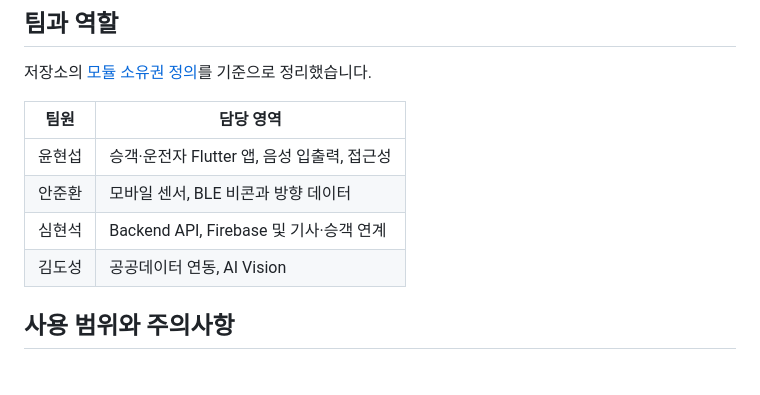
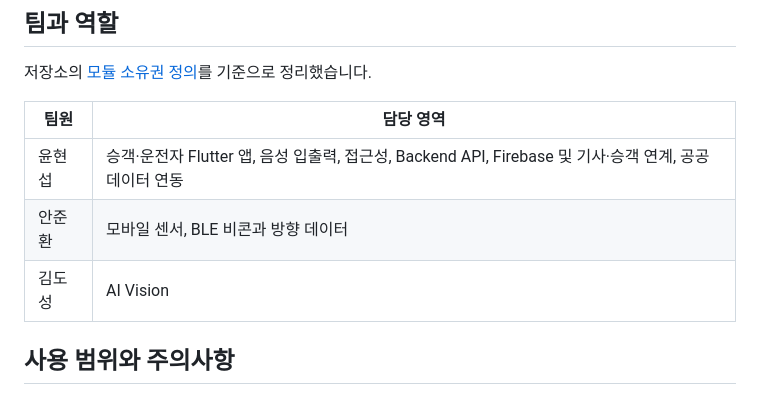
Before and after one commit to Yoonhsub/Integrated-Safety-Assurance-System-using-Spatial-Audio-and-AI, a Markdown page: README.md, the part around the change. Rendered like a GitHub page.

Commit message:
docs: update team responsibilities in README

```diff
--- a/README.md
+++ b/README.md
@@ -143,10 +143,9 @@ python scripts/prepare_passenger_android.py --settings <normal-android.json> --f
 
 | 팀원 | 담당 영역 |
 | --- | --- |
-| 윤현섭 | 승객·운전자 Flutter 앱, 음성 입출력, 접근성 |
+| 윤현섭 | 승객·운전자 Flutter 앱, 음성 입출력, 접근성, Backend API, Firebase 및 기사·승객 연계, 공공데이터 연동 |
 | 안준환 | 모바일 센서, BLE 비콘과 방향 데이터 |
-| 심현석 | Backend API, Firebase 및 기사·승객 연계 |
-| 김도성 | 공공데이터 연동, AI Vision |
+| 김도성 | AI Vision |
 
 
 ## 사용 범위와 주의사항
```
